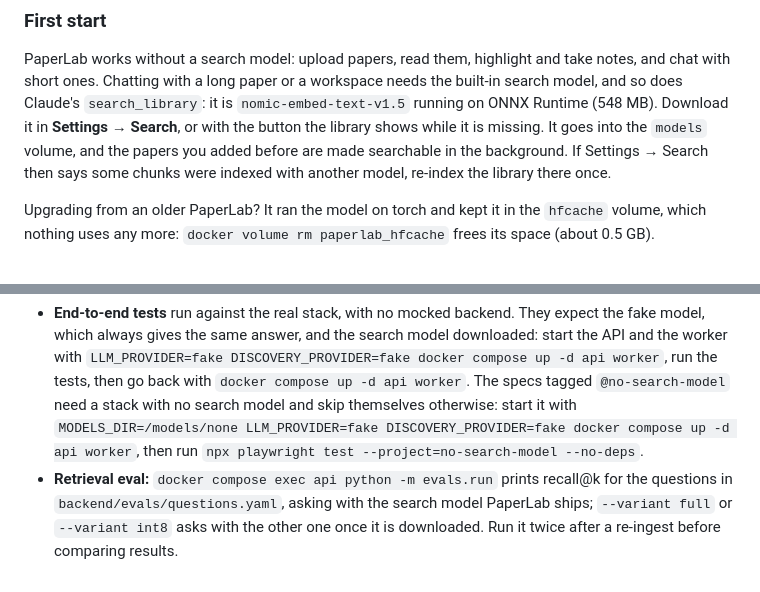
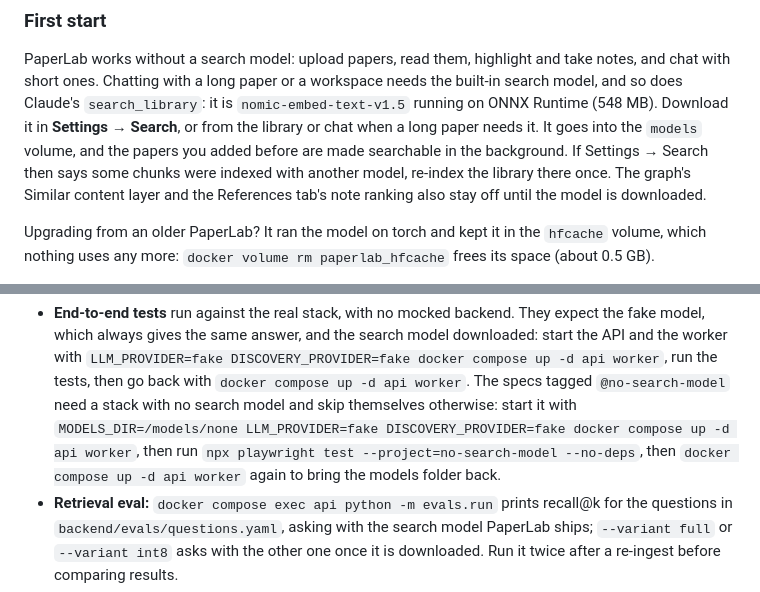
Before and after one commit to khannoussi-malek/PaperLab, a Markdown page: README.md, 2 parts joined by grey strips. GitHub-like rendering.

Commit message:
docs: fix stale README wording for the search model's first start and test restore
'the button the library shows while it is missing' didn't match a fresh
install, where the notice only appears once a paper is too long to chat
whole; reword to 'from the library or chat when a long paper needs it'
and note the graph and References tab features that stay off until
downloaded. Add the missing restore step after the no-search-model E2E
project.

```diff
--- a/README.md
+++ b/README.md
@@ -159,10 +159,11 @@ open http://localhost:5180
 
 PaperLab works without a search model: upload papers, read them, highlight and take notes, and chat with short ones.
 Chatting with a long paper or a workspace needs the built-in search model, and so does Claude's `search_library`: it
-is `nomic-embed-text-v1.5` running on ONNX Runtime (548 MB). Download it in **Settings → Search**, or with the button
-the library shows while it is missing. It goes into the `models` volume, and the papers you added before are made
+is `nomic-embed-text-v1.5` running on ONNX Runtime (548 MB). Download it in **Settings → Search**, or from the library
+or chat when a long paper needs it. It goes into the `models` volume, and the papers you added before are made
 searchable in the background. If Settings → Search then says some chunks were indexed with another model, re-index
-the library there once.
+the library there once. The graph's Similar content layer and the References tab's note ranking also stay off until
+the model is downloaded.
 
 Upgrading from an older PaperLab? It ran the model on torch and kept it in the `hfcache` volume, which nothing uses
 any more: `docker volume rm paperlab_hfcache` frees its space (about 0.5 GB).
@@ -284,7 +285,8 @@ gives the same answer, and the search model downloaded: start the API and the wo
 `docker compose up -d api worker`. The specs tagged `@no-search-model` need a stack with no search model and skip
 themselves otherwise: start it with
 `MODELS_DIR=/models/none LLM_PROVIDER=fake DISCOVERY_PROVIDER=fake docker compose up -d api worker`, then run
-`npx playwright test --project=no-search-model --no-deps`.
+`npx playwright test --project=no-search-model --no-deps`, then `docker compose up -d api worker` again to bring the
+models folder back.
 - **Retrieval eval:** `docker compose exec api python -m evals.run` prints recall@k for the questions in
 `backend/evals/questions.yaml`, asking with the search model PaperLab ships; `--variant full` or `--variant int8` asks
 with the other one once it is downloaded. Run it twice after a re-ingest before comparing results.
```
